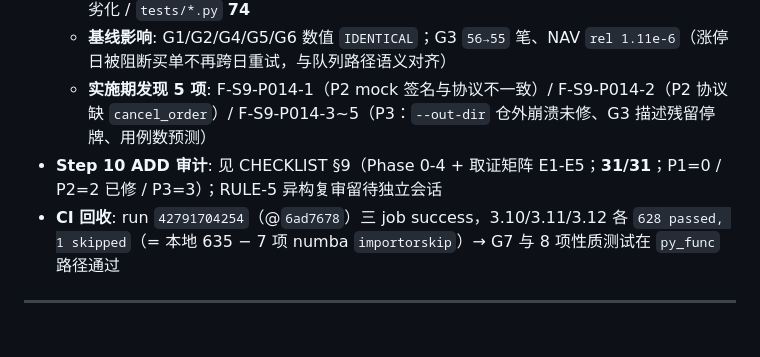
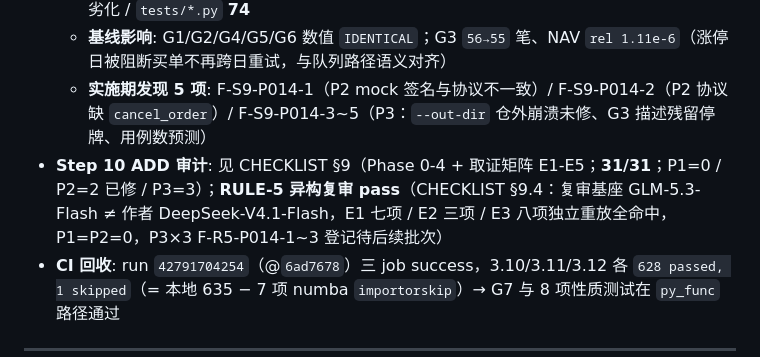
Before and after one commit to StormstoutLau/Factor_Trading, a Markdown page: docs/PROGRESS.md, the part around the change. GitHub-like rendering; blank space fills up the shorter version.

```diff
--- a/docs/PROGRESS.md
+++ b/docs/PROGRESS.md
@@ -494,7 +494,7 @@ L2 两项 + L4 全部落地 → P-011 golden 全局基线 → P-011 统计规范
   - **门禁**: `635 passed` / black **172** unchanged / mypy 0（36）/ 盲区 4 errors 2 files 不劣化 / `tests/*.py` **74**
   - **基线影响**: G1/G2/G4/G5/G6 数值 `IDENTICAL`；G3 `56→55` 笔、NAV `rel 1.11e-6`（涨停日被阻断买单不再跨日重试，与队列路径语义对齐）
   - **实施期发现 5 项**: F-S9-P014-1（P2 mock 签名与协议不一致）/ F-S9-P014-2（P2 协议缺 `cancel_order`）/ F-S9-P014-3~5（P3：`--out-dir` 仓外崩溃未修、G3 描述残留停牌、用例数预测）
-- **Step 10 ADD 审计**: 见 CHECKLIST §9（Phase 0-4 + 取证矩阵 E1-E5；**31/31**；P1=0 / P2=2 已修 / P3=3）；RULE-5 异构复审留待独立会话
+- **Step 10 ADD 审计**: 见 CHECKLIST §9（Phase 0-4 + 取证矩阵 E1-E5；**31/31**；P1=0 / P2=2 已修 / P3=3）；**RULE-5 异构复审 pass**（CHECKLIST §9.4：复审基座 GLM-5.3-Flash ≠ 作者 DeepSeek-V4.1-Flash，E1 七项 / E2 三项 / E3 八项独立重放全命中，P1=P2=0，P3×3 F-R5-P014-1~3 登记待后续批次）
 - **CI 回收**: run `42791704254`（@`6ad7678`）三 job success，3.10/3.11/3.12 各 `628 passed, 1 skipped`（= 本地 635 − 7 项 numba `importorskip`）→ G7 与 8 项性质测试在 `py_func` 路径通过
 
 ---
```
Also changed, not shown: docs/CHECKLIST_p014_suspension_accounting.md (+58 -2 lines).
